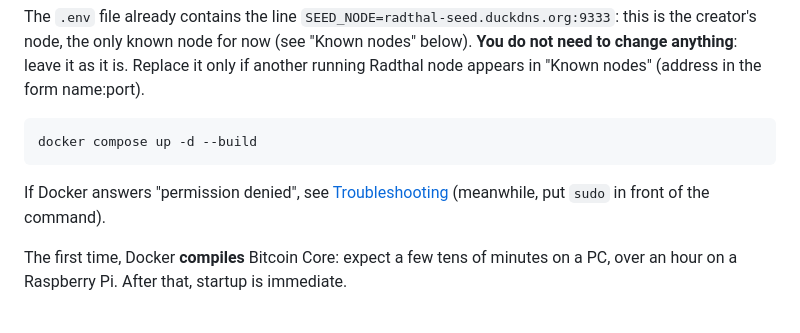
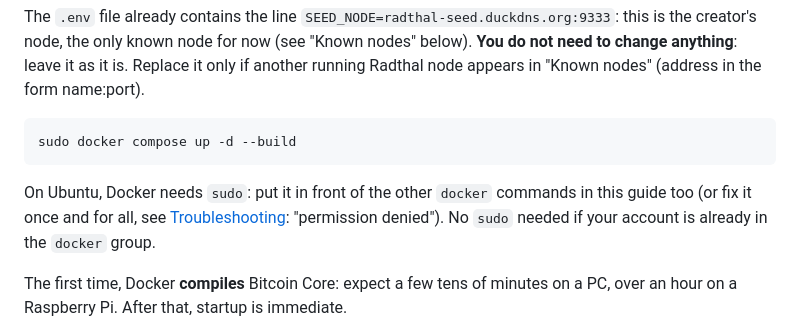
Before and after one commit to bryancarterdouglas/radthal, a Markdown page: README.en.md, the part around the change. GitHub-like rendering.

````diff
--- a/README.en.md
+++ b/README.en.md
@@ -100,10 +100,11 @@ now (see "Known nodes" below). **You do not need to change anything**: leave it
 Radthal node appears in "Known nodes" (address in the form name:port).
 
 ```bash
-docker compose up -d --build
+sudo docker compose up -d --build
 ```
 
-If Docker answers "permission denied", see [Troubleshooting](#troubleshooting) (meanwhile, put `sudo` in front of the command).
+On Ubuntu, Docker needs `sudo`: put it in front of the other `docker` commands in this guide too (or fix it once and for all, see
+[Troubleshooting](#troubleshooting): "permission denied"). No `sudo` needed if your account is already in the `docker` group.
 
 The first time, Docker **compiles** Bitcoin Core: expect a few tens of minutes on a PC, over an hour on a Raspberry Pi. After that,
 startup is immediate.
````
Also changed, not shown: README.md (+3 -2 lines).
